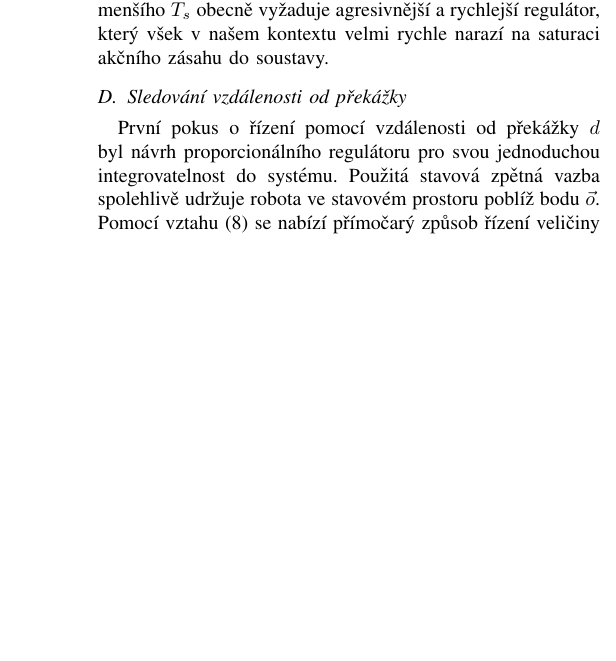
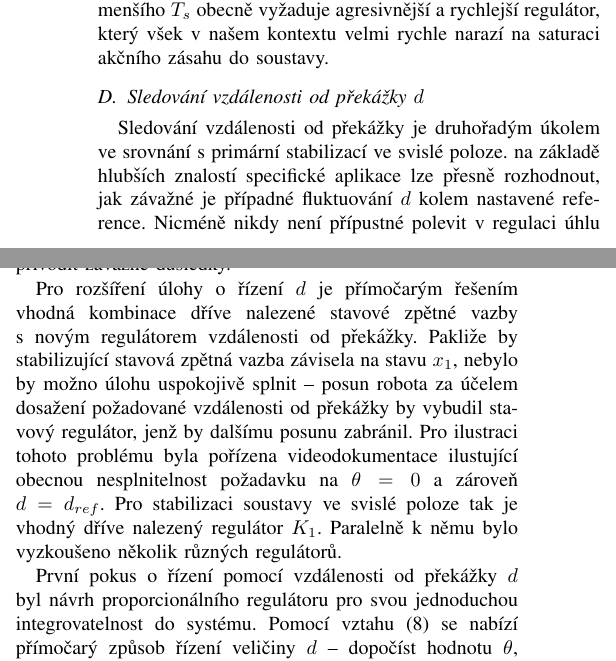
Before and after one commit to vmichal/ARI, a LaTeX problem sheet (semestral_assignment/zprava.tex): part of one column of page 8 of 10 before the commit and two parts of the columns of page 8 of 10 after it, the two joined at a grey line, cut so that both start at the same text, the shorter picture padded with empty space. Compiled offline with pdfLaTeX.

```diff
--- a/semestral_assignment/zprava.tex
+++ b/semestral_assignment/zprava.tex
@@ -672,11 +672,21 @@
 konzervativnější volbu $T_s = 1.5~\text{\si{\second}}$ je potřebný akční zásah větší než polovina maximální hodnoty omezené saturací.
 Volba ještě menšího $T_s$ obecně vyžaduje agresivnější~a~rychlejší regulátor, který všek v našem kontextu velmi rychle narazí na~saturaci akčního zásahu do soustavy.
 
+\subsection{Sledování vzdálenosti od překážky $d$}
 
-\subsection{Sledování vzdálenosti od překážky}
+Sledování vzdálenosti od překážky je druhořadým úkolem ve srovnání s~primární stabilizací ve svislé poloze. na~základě hlubších znalostí specifické aplikace
+lze přesně rozhodnout, jak závažné je případné fluktuování $d$ kolem nastavené reference. Nicméně nikdy není přípustné polevit v regulaci
+úhlu náklonu $\psi$, neboť pád segwaye je konečný~a~v reálu může přivodit závažné důsledky.
+
+Pro rozšíření úlohy o řízení $d$ je přímočarým řešením vhodná kombinace dříve nalezené stavové zpětné vazby s~novým regulátorem
+vzdálenosti od překážky. Pakliže by stabilizující stavová zpětná vazba závisela
+na~stavu $x_1$, nebylo by možno úlohu uspokojivě splnit -- posun robota za účelem dosažení požadované vzdálenosti od překážky
+by vybudil stavový regulátor, jenž by dalšímu posunu zabránil. Pro ilustraci tohoto problému byla pořízena videodokumentace ilustující obecnou nesplnitelnost
+požadavku na~$\theta = 0$~a~zároveň $d = d_{ref}$.
+Pro stabilizaci soustavy ve svislé poloze tak je vhodný dříve nalezený regulátor $K_1$. Paralelně k~němu bylo vyzkoušeno několik různých regulátorů.
 
 První pokus o řízení pomocí vzdálenosti od překážky $d$ byl návrh proporcionálního regulátoru pro svou jednoduchou integrovatelnost do systému.
-Použitá stavová zpětná vazba spolehlivě udržuje robota ve stavovém prostoru poblíž bodu $\vec{o}$. Pomocí vztahu \eqref{eq:vzdalenost} se nabízí přímočarý
-způsob řízení veličiny $d$ -- dopočíst hodnotu $\theta$, pro kterou bude splněno $d = d_{ref}$, a následně robota dovést na tento nový úhel koleček.
+ Pomocí vztahu \eqref{eq:vzdalenost} se nabízí přímočarý
+způsob řízení veličiny $d$ -- dopočíst hodnotu $\theta$, pro kterou bude splněno $d = d_{ref}$,~a~následně robota dovést na~tento nový úhel koleček.
 
 
```
Also changed, not shown: semestral_assignment/zprava.tex (23 more changed lines), 9 other files.
